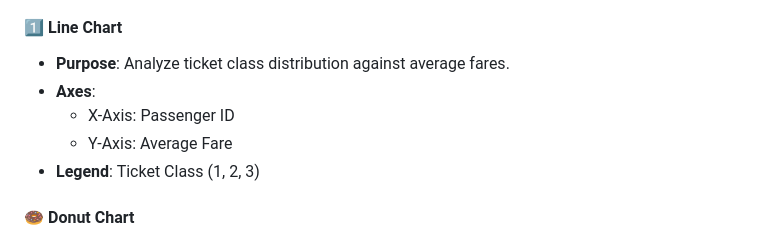
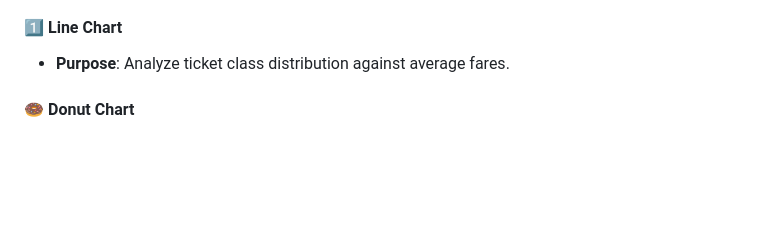
Before and after one commit to Jagandeep-Singh/Dashboard, a Markdown page: README.md, the part around the change. GitHub-like rendering; blank space fills up the shorter version.

```diff
--- a/README.md
+++ b/README.md
@@ -40,10 +40,6 @@ The dashboard allows users to refine the data using the following filters:
 
 #### 1️⃣ **Line Chart**
 - **Purpose**: Analyze ticket class distribution against average fares.
-- **Axes**:
-  - X-Axis: Passenger ID
-  - Y-Axis: Average Fare
-- **Legend**: Ticket Class (1, 2, 3)
 
 #### 🍩 **Donut Chart**
 - **Purpose**: Visualize passenger distribution by embarkation point.
```
